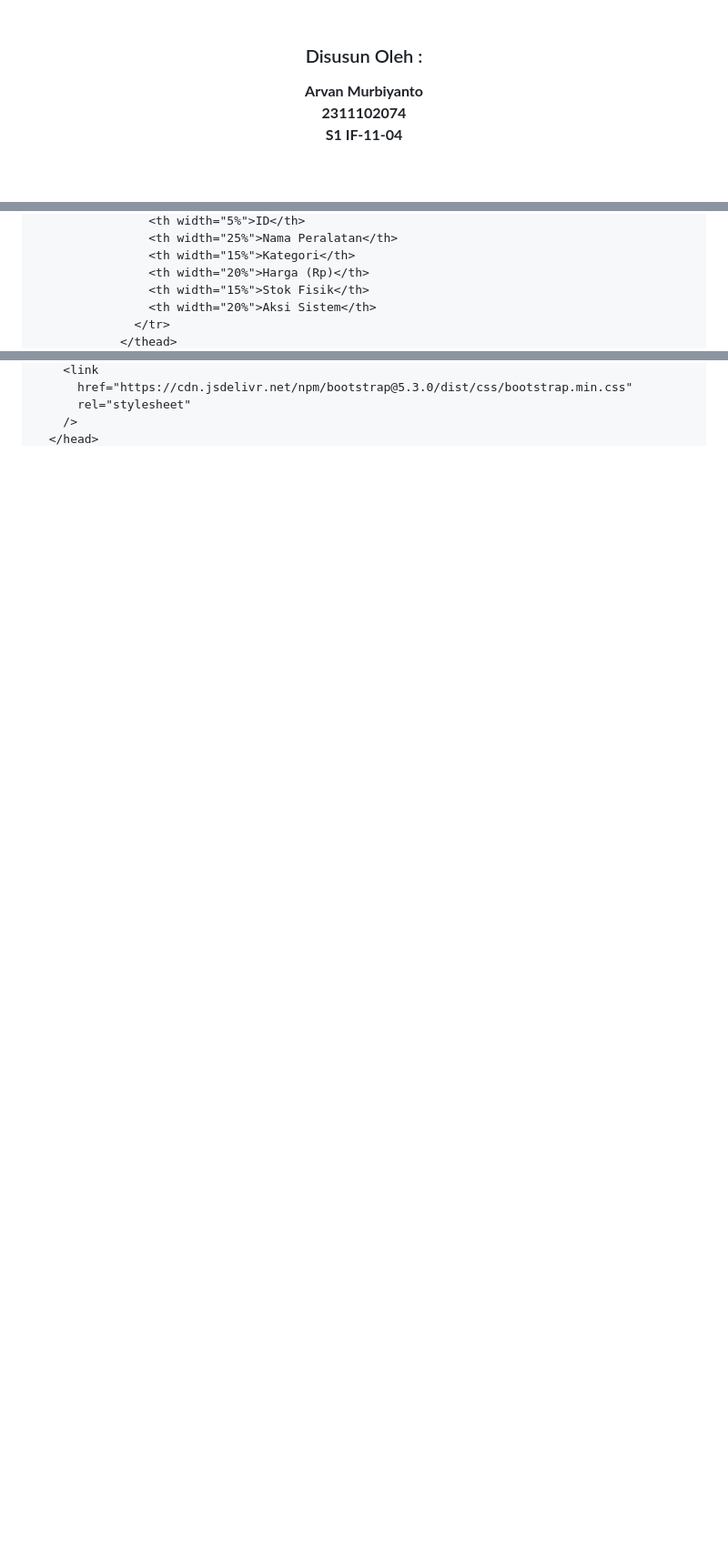
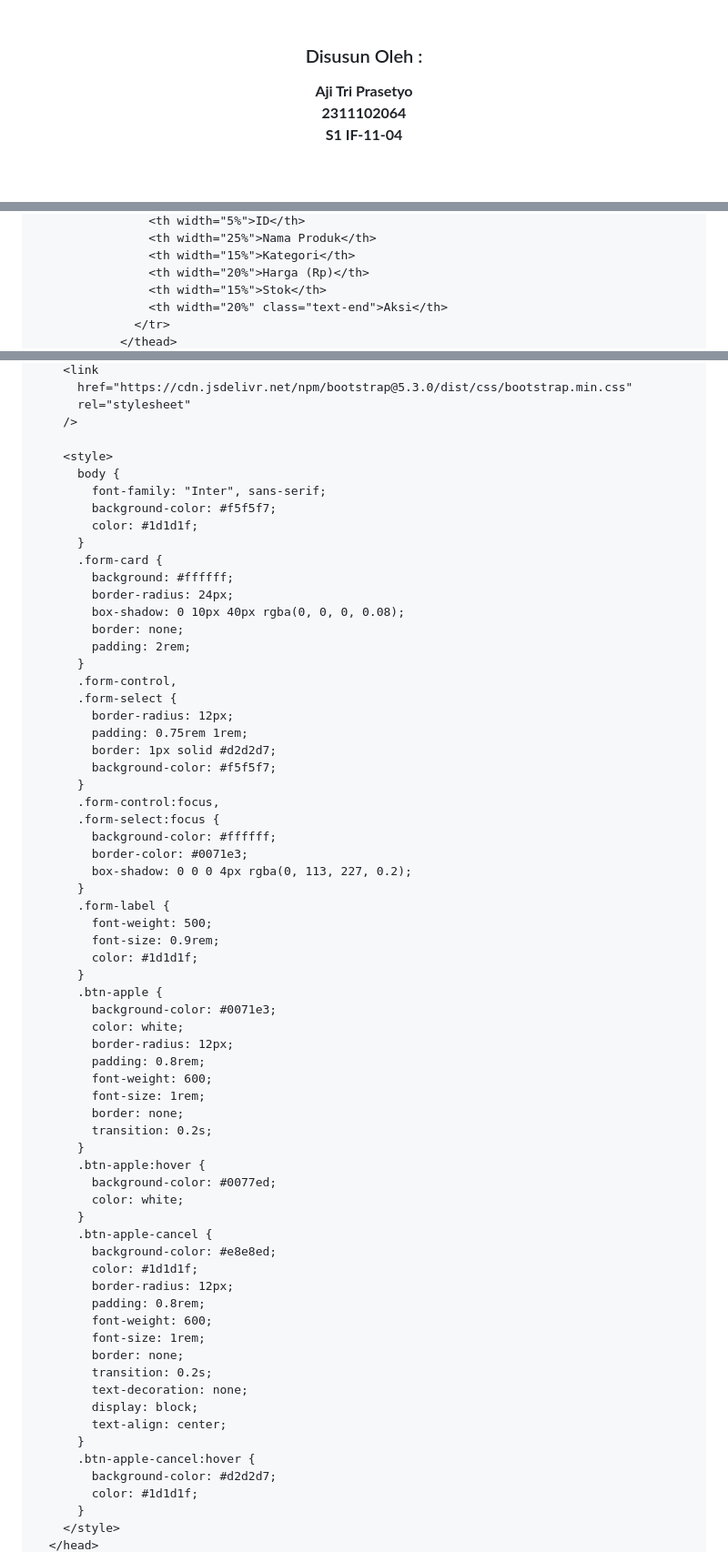
Before and after one commit to ajitriprasetyo/tugas-cots, a Markdown page: README.md, 3 parts joined by grey strips. Shown at 91% size. Rendered like a GitHub page; blank space fills up the shorter version.

```diff
--- a/README.md
+++ b/README.md
@@ -22,8 +22,8 @@
   <h3>Disusun Oleh :</h3>
 
   <p>
-    <strong>Arvan Murbiyanto</strong><br>
-    <strong>2311102074</strong><br>
+    <strong>Aji Tri Prasetyo</strong><br>
+    <strong>2311102064</strong><br>
     <strong>S1 IF-11-04</strong>
   </p>
 
@@ -310,8 +356,8 @@ app.listen(port, () => {
                 <th width="5%">ID</th>
-                <th width="25%">Nama Peralatan</th>
+                <th width="25%">Nama Produk</th>
                 <th width="15%">Kategori</th>
                 <th width="20%">Harga (Rp)</th>
-                <th width="15%">Stok Fisik</th>
-                <th width="20%">Aksi Sistem</th>
+                <th width="15%">Stok</th>
+                <th width="20%" class="text-end">Aksi</th>
               </tr>
             </thead>
@@ -416,4 +469,68 @@ app.listen(port, () => {
       href="https://cdn.jsdelivr.net/npm/bootstrap@5.3.0/dist/css/bootstrap.min.css"
       rel="stylesheet"
     />
+
+    <style>
+      body {
+        font-family: "Inter", sans-serif;
+        background-color: #f5f5f7;
+        color: #1d1d1f;
+      }
+      .form-card {
+        background: #ffffff;
+        border-radius: 24px;
+        box-shadow: 0 10px 40px rgba(0, 0, 0, 0.08);
+        border: none;
+        padding: 2rem;
+      }
+      .form-control,
+      .form-select {
+        border-radius: 12px;
+        padding: 0.75rem 1rem;
+        border: 1px solid #d2d2d7;
+        background-color: #f5f5f7;
+      }
+      .form-control:focus,
+      .form-select:focus {
+        background-color: #ffffff;
+        border-color: #0071e3;
+        box-shadow: 0 0 0 4px rgba(0, 113, 227, 0.2);
+      }
+      .form-label {
+        font-weight: 500;
+        font-size: 0.9rem;
+        color: #1d1d1f;
+      }
+      .btn-apple {
+        background-color: #0071e3;
+        color: white;
+        border-radius: 12px;
+        padding: 0.8rem;
+        font-weight: 600;
+        font-size: 1rem;
+        border: none;
+        transition: 0.2s;
+      }
+      .btn-apple:hover {
+        background-color: #0077ed;
+        color: white;
+      }
+      .btn-apple-cancel {
+        background-color: #e8e8ed;
+        color: #1d1d1f;
+        border-radius: 12px;
+        padding: 0.8rem;
+        font-weight: 600;
+        font-size: 1rem;
+        border: none;
+        transition: 0.2s;
+        text-decoration: none;
+        display: block;
+        text-align: center;
+      }
+      .btn-apple-cancel:hover {
+        background-color: #d2d2d7;
+        color: #1d1d1f;
+      }
+    </style>
   </head>
```
Also changed, not shown: other parts of README.md (+312 -203 lines).
